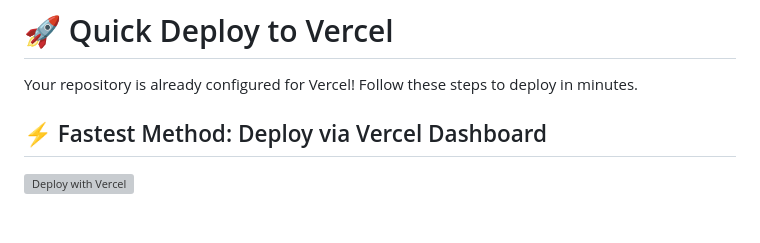
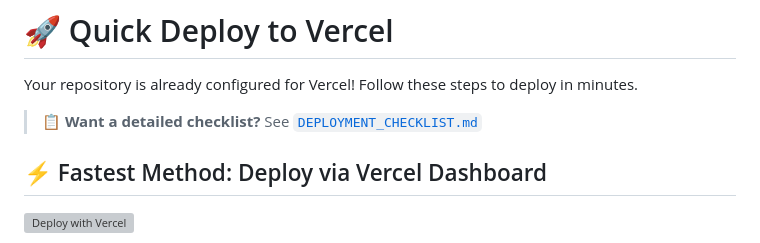
Before and after one commit to neelsabhaya/AI-Resume, a Markdown page: QUICKSTART_DEPLOY.md, the part around the change. Rendered like a GitHub page; blank space fills up the shorter version; grey boxes are pictures that could not be loaded.

Commit message:
Add deployment checklist and improve deployment documentation
Co-authored-by: neelsabhaya <90104755+neelsabhaya@users.noreply.github.com>

```diff
--- a/QUICKSTART_DEPLOY.md
+++ b/QUICKSTART_DEPLOY.md
@@ -1,6 +1,8 @@
 # 🚀 Quick Deploy to Vercel
 
 Your repository is already configured for Vercel! Follow these steps to deploy in minutes.
+
+> 📋 **Want a detailed checklist?** See [`DEPLOYMENT_CHECKLIST.md`](./DEPLOYMENT_CHECKLIST.md)
 
 ## ⚡ Fastest Method: Deploy via Vercel Dashboard
 
```
Also changed, not shown: DEPLOYMENT_CHECKLIST.md (added, +146 -0 lines).
